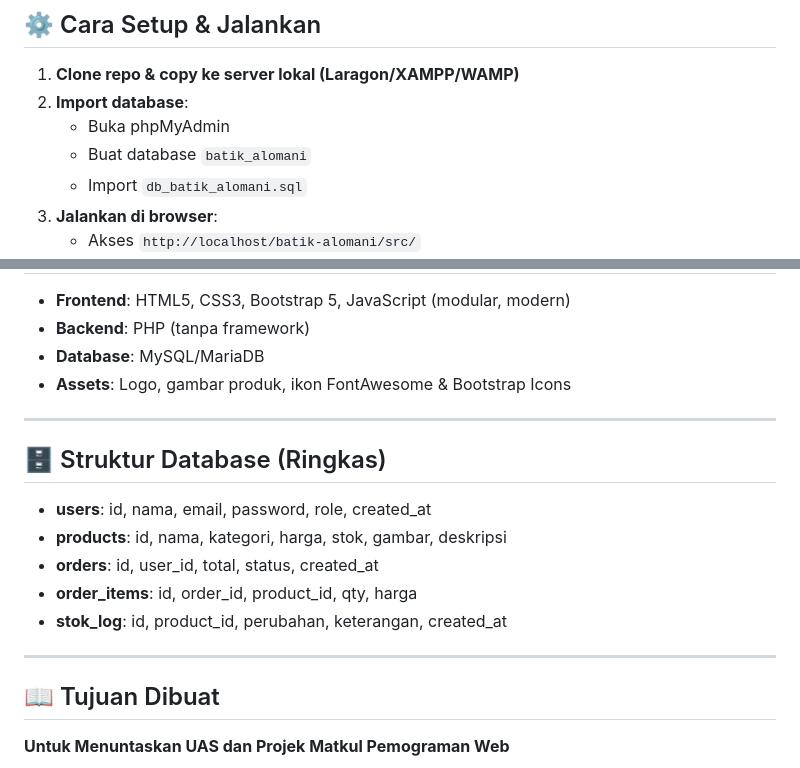
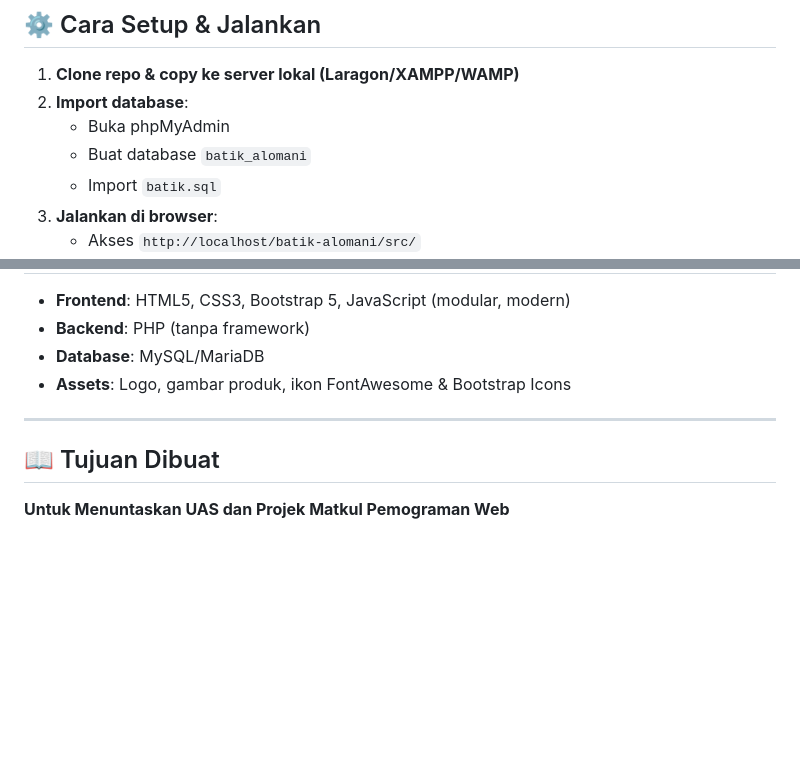
Before and after one commit to steven7281/Alomani, a Markdown page: README.md, 2 parts joined by grey strips. GitHub-like rendering; blank space fills up the shorter version.

```diff
--- a/README.md
+++ b/README.md
@@ -55,7 +55,7 @@ batik-alomani/
 2. **Import database**:
    - Buka phpMyAdmin
    - Buat database `batik_alomani`
-   - Import `db_batik_alomani.sql`
+   - Import `batik.sql`
 3. **Jalankan di browser**:
    - Akses `http://localhost/batik-alomani/src/`
 4. **Login Admin**:
@@ -72,15 +72,6 @@ batik-alomani/
 
 ---
 
-## 🗄️ Struktur Database (Ringkas)
-- **users**: id, nama, email, password, role, created_at
-- **products**: id, nama, kategori, harga, stok, gambar, deskripsi
-- **orders**: id, user_id, total, status, created_at
-- **order_items**: id, order_id, product_id, qty, harga
-- **stok_log**: id, product_id, perubahan, keterangan, created_at
-
----
-
 ## 📖 Tujuan Dibuat
 **Untuk Menuntaskan UAS dan Projek Matkul Pemograman Web**
 
```
